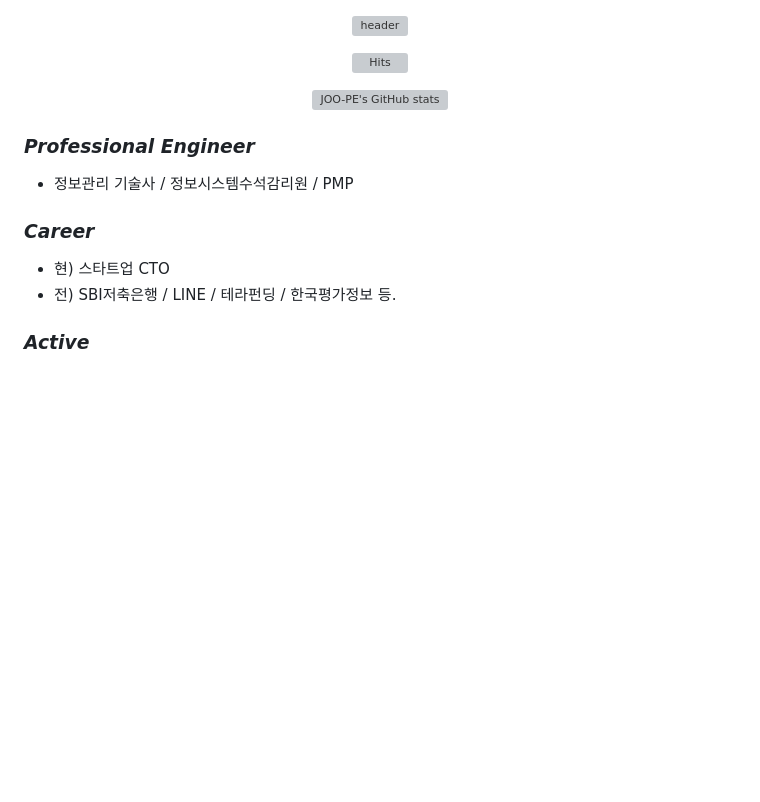
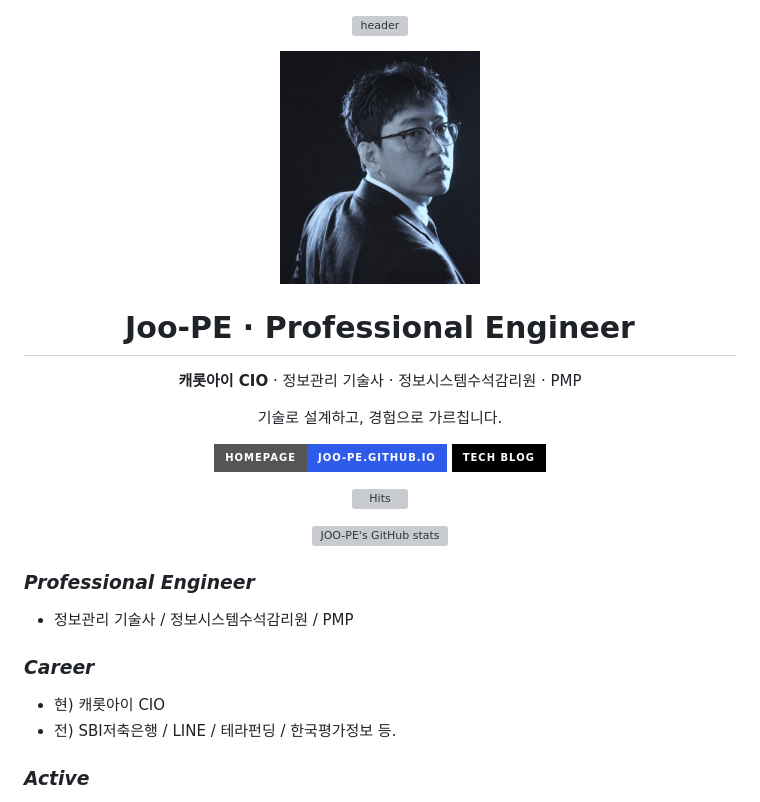
Before and after one commit to joo-pe/joo-pe, a Markdown page: README.md, the part around the change. Drawn GitHub-style; pictures changed too: images/profile-photo.jpg (added); badges without logos; blank space fills up the shorter version; grey boxes are pictures that could not be loaded.

Commit message:
docs: add homepage link, photo, and current role (캐롯아이 CIO)
Co-Authored-By: Claude Opus 5.5 <noreply@anthropic.com>

```diff
--- a/README.md
+++ b/README.md
@@ -1,7 +1,17 @@
-
 <div align=center>
 
-  ![header](https://capsule-render.vercel.app/api?type=waving&color=gradient&height=100&section=header&text=joo-pe&fontSize=60)
+![header](https://capsule-render.vercel.app/api?type=waving&color=gradient&height=100&section=header&text=joo-pe&fontSize=60)
+
+<a href="https://joo-pe.github.io"><img src="images/profile-photo.jpg" width="200" alt="Joo-PE"></a>
+
+# Joo-PE · Professional Engineer
+
+**캐롯아이 CIO** · 정보관리 기술사 · 정보시스템수석감리원 · PMP
+
+기술로 설계하고, 경험으로 가르칩니다.
+
+<a href="https://joo-pe.github.io"><img src="https://img.shields.io/badge/Homepage-joo--pe.github.io-2f5bea?style=for-the-badge" alt="Homepage"></a>
+<a href="https://joo-pe.github.io/blog/"><img src="https://img.shields.io/badge/Tech%20Blog-black?style=for-the-badge&logo=github" alt="Tech Blog"></a>
 
 [![Hits](https://hits.seeyoufarm.com/api/count/incr/badge.svg?url=https%3A%2F%2Fgithub.com%2Fgjbae1212%2Fhit-counter&count_bg=%2379C83D&title_bg=%23555555&icon=&icon_color=%23E7E7E7&title=hits&edge_flat=false)](https://hits.seeyoufarm.com)
 
@@ -16,7 +26,7 @@
 
 ### *Career*
 
-- 현) 스타트업 CTO <br>
+- 현) 캐롯아이 CIO <br>
 - 전) SBI저축은행 / LINE / 테라펀딩 / 한국평가정보 등.
 
 ### *Active*
```
